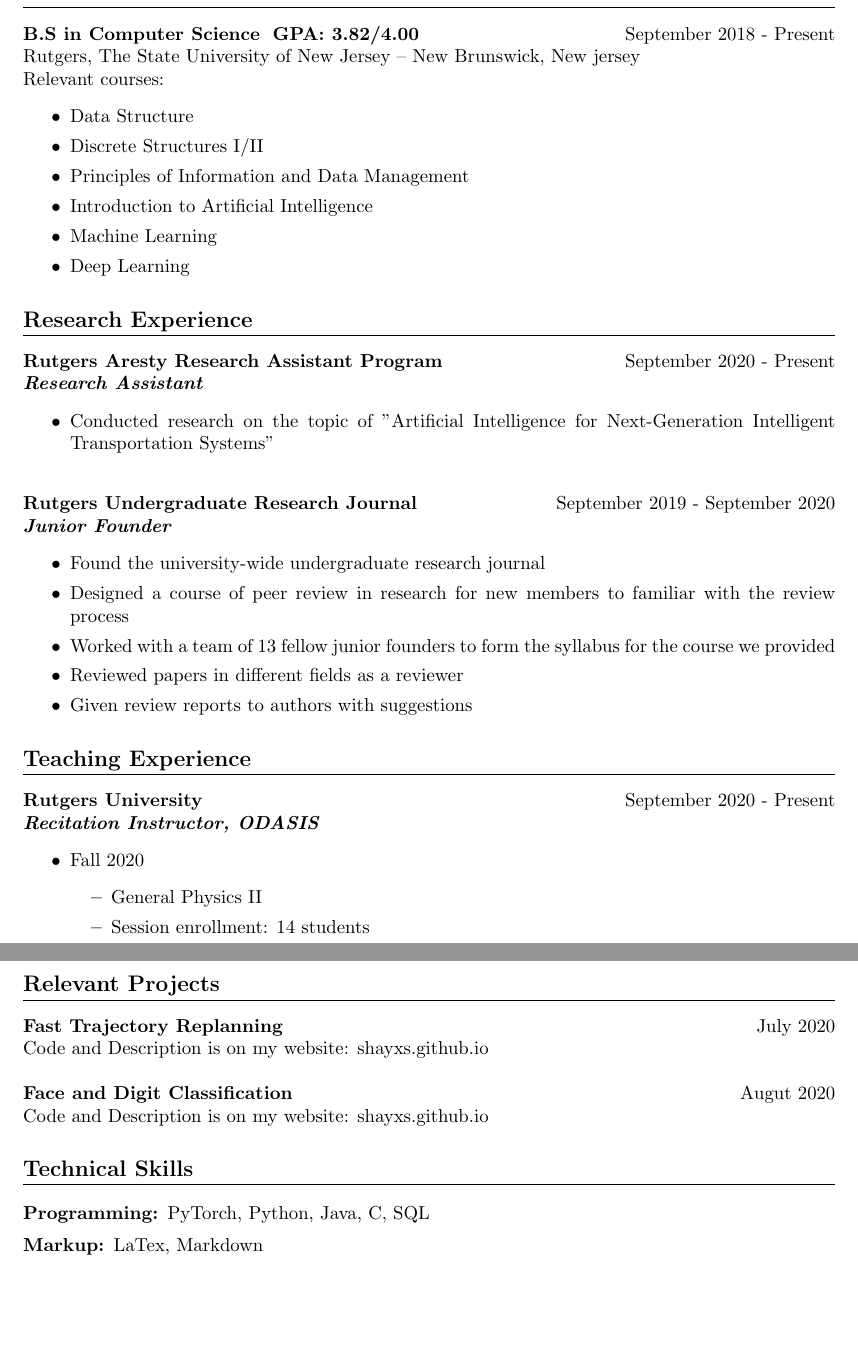
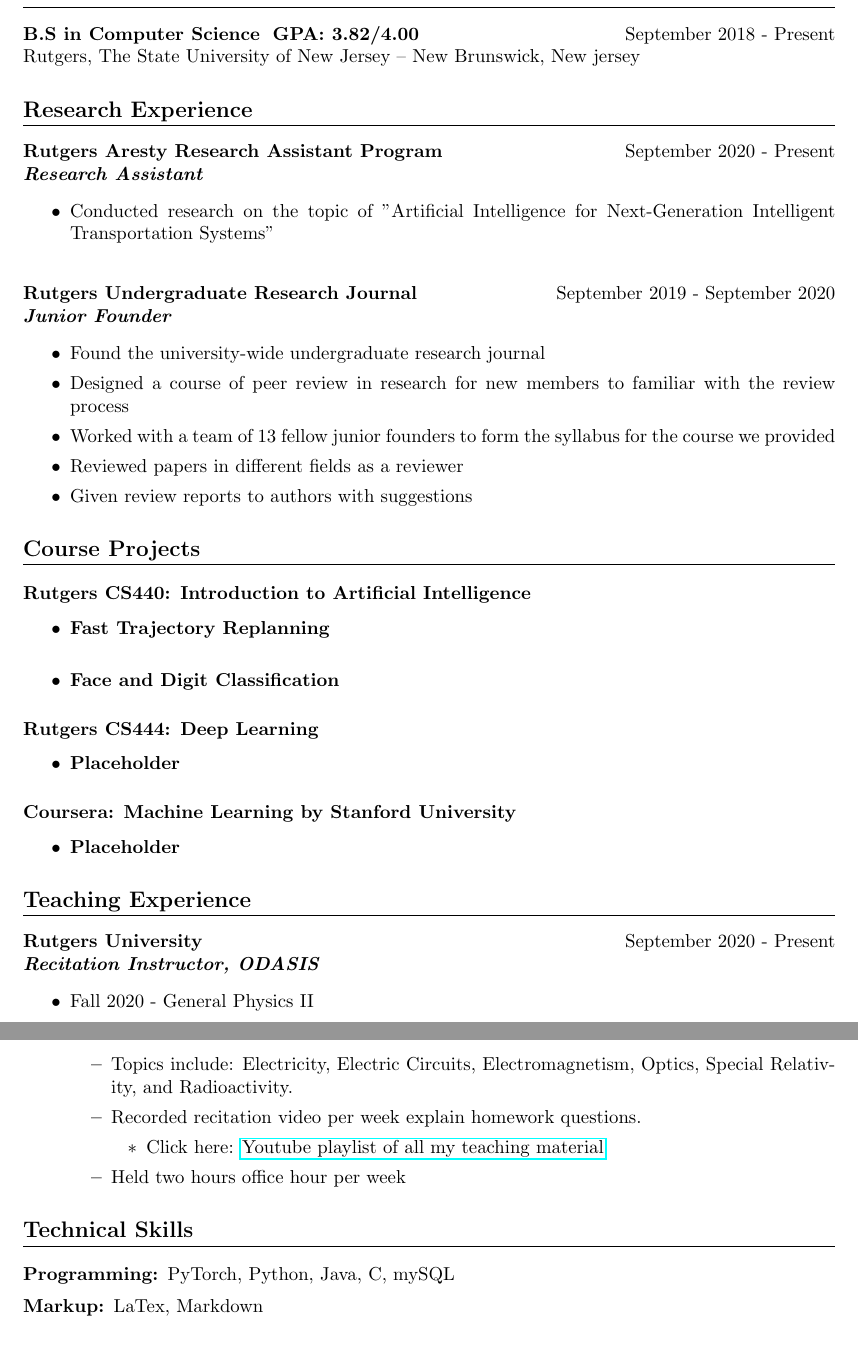
Before and after one commit to ShayXS/CV, a LaTeX CV (CV.tex): two parts of pages 1 and 2 of 2, joined at a grey line, cut so that both start at the same text. Compiled offline with pdfLaTeX.

Commit message:
9/30/20 update

```diff
--- a/CV.tex
+++ b/CV.tex
@@ -1,5 +1,6 @@
 \documentclass{article}
 
+\usepackage{hyperref}
 \usepackage{titlesec}
 \usepackage{titling}
 \usepackage[margin = 1.25in]{geometry}
@@ -46,18 +47,7 @@
 \section{Education}
 \textbf{B.S in Computer Science} \space \textbf{GPA: 3.82/4.00}
 \hfill{September 2018 - Present}\\
-Rutgers, The State University of New Jersey – New Brunswick, New jersey\\
-Relevant courses:
-\begin{itemize}
-  \itemsep0em
-  \item Data Structure
-  \item Discrete Structures I/II
-  \item Principles of Information and Data Management
-  \item Introduction to Artificial Intelligence
-  \item Machine Learning
-  \item Deep Learning
-\end{itemize}
-
+Rutgers, The State University of New Jersey – New Brunswick, New jersey
 
 \section{Research Experience}
 \textbf{Rutgers Aresty Research Assistant Program}
@@ -82,33 +72,52 @@
   \item Given review reports to authors with suggestions
 \end{itemize}
 
+
+\section{Course Projects}
+\subsection*{Rutgers CS440: Introduction to Artificial Intelligence}
+
+\begin{itemize}
+  \itemsep0em
+  \item \textbf{Fast Trajectory Replanning}\\
+  \item \textbf{Face and Digit Classification}
+\end{itemize}
+
+\subsection*{Rutgers CS444: Deep Learning}
+
+\begin{itemize}
+  \itemsep0em
+  \item \textbf{Placeholder}
+\end{itemize}
+
+\subsection*{Coursera: Machine Learning by Stanford University}
+\begin{itemize}
+  \itemsep0em
+  \item \textbf{Placeholder}
+\end{itemize}
+
+
 \section{Teaching Experience}
 \textbf{Rutgers University}
 \hfill{September 2020 - Present}\\
 \textit{\textbf{Recitation Instructor, ODASIS}}
 \begin{itemize}
-  \item Fall 2020
+  \item Fall 2020 - General Physics II
   \begin{itemize}
- 	 \item General Physics II
- 	 \item Session enrollment: 14 students
+  	\item Topics include: Electricity, Electric Circuits, Electromagnetism, Optics, Special Relativity, and Radioactivity.
+     \item Recorded recitation video per week explain homework questions.
+     \begin{itemize}
+		\item Click here: \href{https://www.youtube.com/playlist?list=PLhDL674NFL2ggH1tSbZzek3hs83dwfa25}{Youtube playlist of all my teaching material}
+     \end{itemize}
+ 	 \item Held two hours office hour per week
   \end{itemize}
 \end{itemize}
 
-
-\section{Relevant Projects}
-\textbf{Fast Trajectory Replanning}
-\hfill{July 2020}\\
-Code and Description is on my website: shayxs.github.io\\
-
-\noindent \textbf{Face and Digit Classification}
-\hfill{Augut 2020}\\
-Code and Description is on my website: shayxs.github.io
 
 \section{Technical Skills}
 
 \subsubsection{Programming:}
 
-PyTorch, Python, Java, C, SQL
+PyTorch, Python, Java, C, mySQL
 
 \subsubsection{Markup:}
 
```
Also changed, not shown: CV.pdf, 5 other files.
